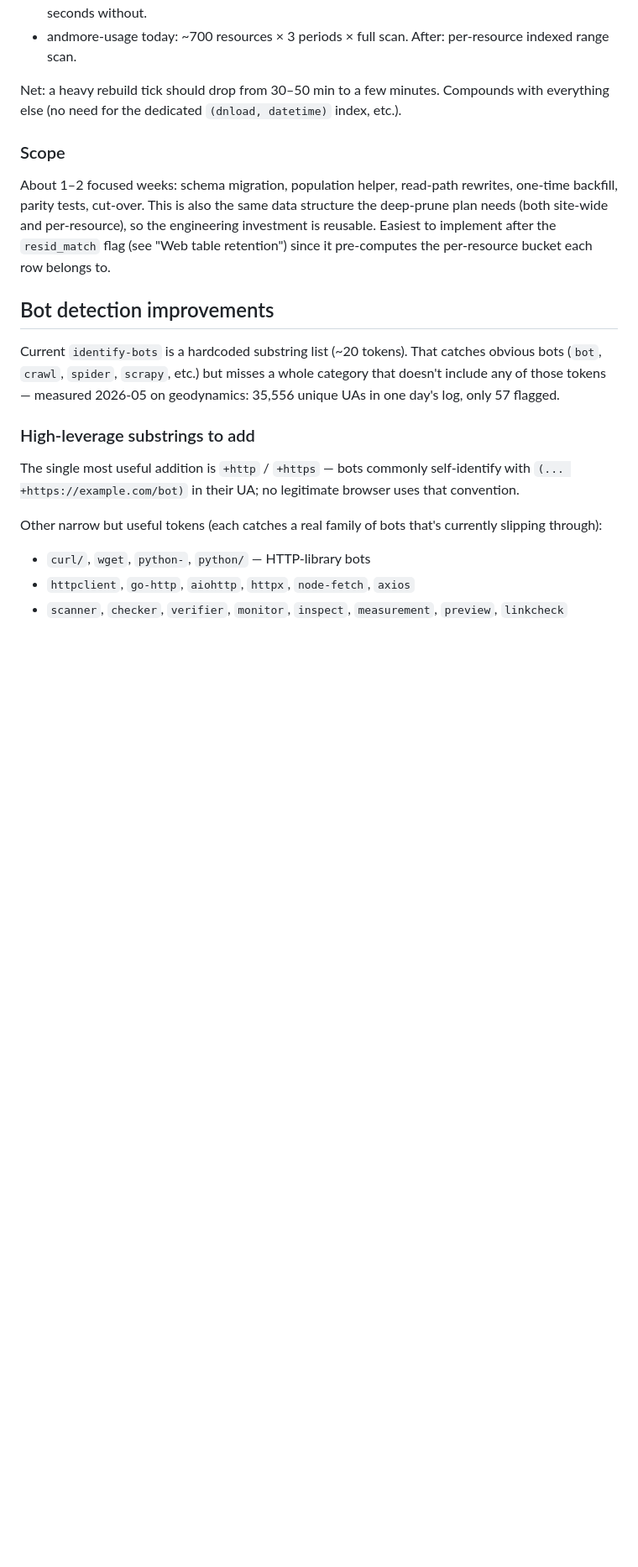
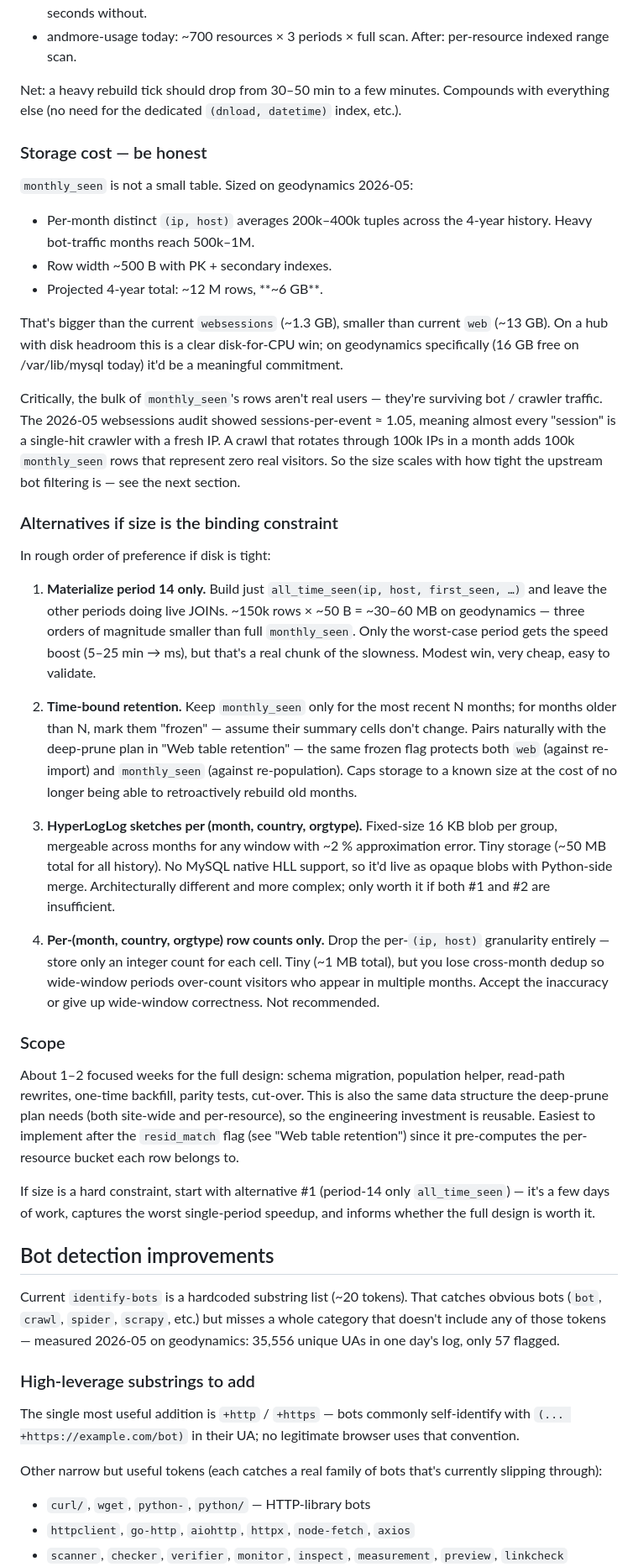
Before and after one commit to hubzero/hzmetrics, a Markdown page: docs/roadmap.md, the part around the change. Shown at 84% size. GitHub-like rendering; blank space fills up the shorter version.

Commit message:
docs: roadmap — honest sizing for monthly_seen + smaller alternatives
The earlier draft underplayed how big monthly_seen would actually
be on a high-bot-traffic hub.  On geodynamics it'd be ~12 M rows
and ~6 GB — bigger than current websessions, a meaningful disk
commitment on a tight host.  Most of the rows are surviving
crawler hits, not real users, so the size scales with how tight
upstream bot filtering is.

Added four alternatives ordered by preference if size is binding:
period-14-only materialization (smallest table, smallest win),
time-bounded retention (frozen old months), HyperLogLog sketches,
and pure counts (least accurate).

```diff
--- a/docs/roadmap.md
+++ b/docs/roadmap.md
@@ -235,15 +235,79 @@ Net: a heavy rebuild tick should drop from 30–50 min to a few
 minutes.  Compounds with everything else (no need for the dedicated
 `(dnload, datetime)` index, etc.).
 
+### Storage cost — be honest
+
+`monthly_seen` is not a small table.  Sized on geodynamics 2026-05:
+
+- Per-month distinct `(ip, host)` averages 200k–400k tuples across
+  the 4-year history.  Heavy bot-traffic months reach 500k–1M.
+- Row width ~500 B with PK + secondary indexes.
+- Projected 4-year total: ~12 M rows, **~6 GB**.
+
+That's bigger than the current `websessions` (~1.3 GB), smaller than
+current `web` (~13 GB).  On a hub with disk headroom this is a clear
+disk-for-CPU win; on geodynamics specifically (16 GB free on
+/var/lib/mysql today) it'd be a meaningful commitment.
+
+Critically, the bulk of `monthly_seen`'s rows aren't real users —
+they're surviving bot / crawler traffic.  The 2026-05 websessions
+audit showed sessions-per-event ≈ 1.05, meaning almost every
+"session" is a single-hit crawler with a fresh IP.  A crawl that
+rotates through 100k IPs in a month adds 100k `monthly_seen` rows
+that represent zero real visitors.  So the size scales with how
+tight the upstream bot filtering is — see the next section.
+
+### Alternatives if size is the binding constraint
+
+In rough order of preference if disk is tight:
+
+1. **Materialize period 14 only.**  Build just
+   `all_time_seen(ip, host, first_seen, …)` and leave the other
+   periods doing live JOINs.  ~150k rows × ~50 B = ~30–60 MB on
+   geodynamics — three orders of magnitude smaller than full
+   `monthly_seen`.  Only the worst-case period gets the speed
+   boost (5–25 min → ms), but that's a real chunk of the
+   slowness.  Modest win, very cheap, easy to validate.
+
+2. **Time-bound retention.**  Keep `monthly_seen` only for the
+   most recent N months; for months older than N, mark them
+   "frozen" — assume their summary cells don't change.  Pairs
+   naturally with the deep-prune plan in
+   "Web table retention" — the same frozen flag protects both
+   `web` (against re-import) and `monthly_seen` (against
+   re-population).  Caps storage to a known size at the cost
+   of no longer being able to retroactively rebuild old months.
+
+3. **HyperLogLog sketches per (month, country, orgtype).**
+   Fixed-size 16 KB blob per group, mergeable across months for
+   any window with ~2 % approximation error.  Tiny storage
+   (~50 MB total for all history).  No MySQL native HLL
+   support, so it'd live as opaque blobs with Python-side
+   merge.  Architecturally different and more complex; only
+   worth it if both #1 and #2 are insufficient.
+
+4. **Per-(month, country, orgtype) row counts only.**  Drop the
+   per-`(ip, host)` granularity entirely — store only an
+   integer count for each cell.  Tiny (~1 MB total), but you
+   lose cross-month dedup so wide-window periods over-count
+   visitors who appear in multiple months.  Accept the
+   inaccuracy or give up wide-window correctness.  Not
+   recommended.
+
 ### Scope
 
-About 1–2 focused weeks: schema migration, population helper,
-read-path rewrites, one-time backfill, parity tests, cut-over.
-This is also the same data structure the deep-prune plan needs
-(both site-wide and per-resource), so the engineering investment is
-reusable.  Easiest to implement after the `resid_match` flag (see
-"Web table retention") since it pre-computes the per-resource bucket
-each row belongs to.
+About 1–2 focused weeks for the full design: schema migration,
+population helper, read-path rewrites, one-time backfill, parity
+tests, cut-over.  This is also the same data structure the deep-prune
+plan needs (both site-wide and per-resource), so the engineering
+investment is reusable.  Easiest to implement after the `resid_match`
+flag (see "Web table retention") since it pre-computes the
+per-resource bucket each row belongs to.
+
+If size is a hard constraint, start with alternative #1 (period-14
+only `all_time_seen`) — it's a few days of work, captures the worst
+single-period speedup, and informs whether the full design is worth
+it.
 
 ## Bot detection improvements
 
```
